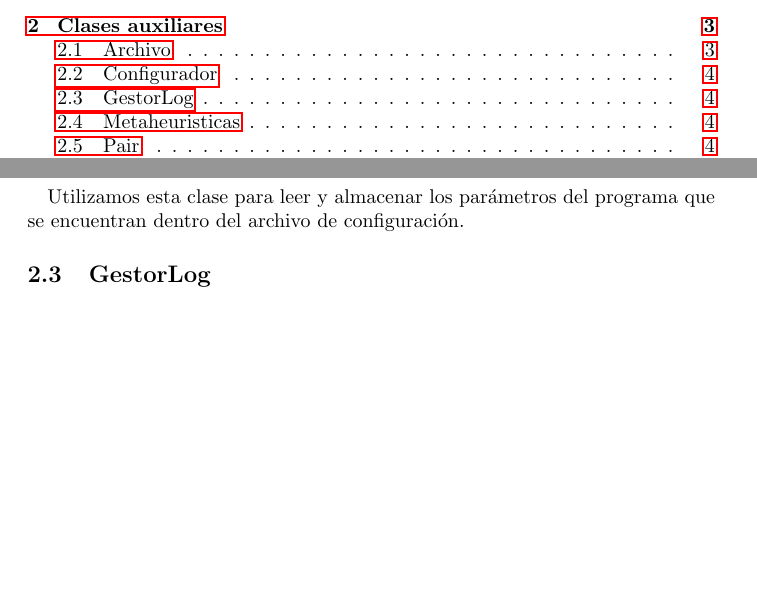
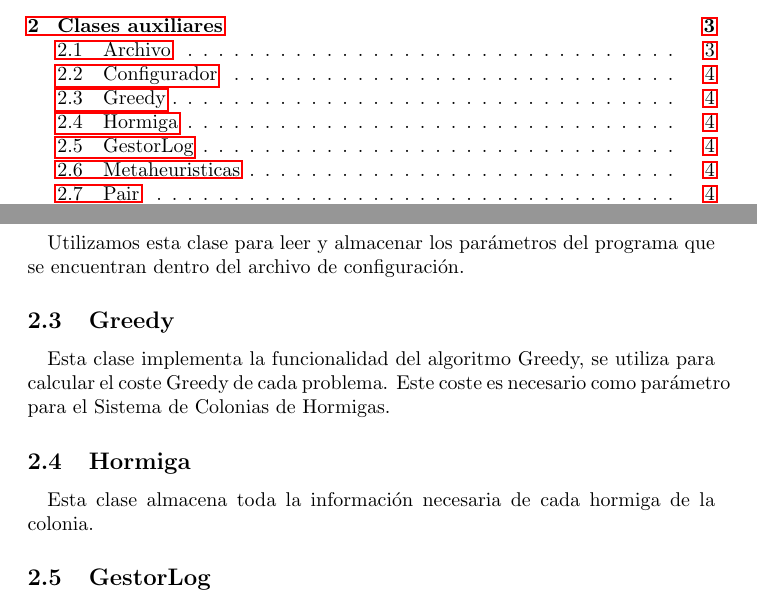
Before and after one commit to AndresRoOr/prac3meta2021, a LaTeX document (informe/Informe.tex, which reads informe/DescripcionProblema.tex): two parts of pages 2 and 5 of 19, joined at a grey line, cut so that both start at the same text, the shorter picture padded with empty space. Compiled offline with pdfLaTeX.

Commit message:
Informe: completada sección Clases auxiliares

```diff
--- a/informe/DescripcionProblema.tex
+++ b/informe/DescripcionProblema.tex
@@ -43,6 +43,14 @@
 
 	\paragraph{}Utilizamos esta clase para leer y almacenar los parámetros del programa que se encuentran dentro del archivo de configuración.
 
+	\subsection{Greedy}
+
+	\paragraph{}Esta clase implementa la funcionalidad del algoritmo Greedy, se utiliza para calcular el coste Greedy de cada problema. Este coste es necesario como parámetro para el Sistema de Colonias de Hormigas.
+
+	\subsection{Hormiga}
+
+	\paragraph{}Esta clase almacena toda la información necesaria de cada hormiga de la colonia.
+
 	\subsection{GestorLog}
 
 	\paragraph{}La función principal de esta clase es la administración de los archivos Log del programa y el almacenamiento de información para debug en los mismos.
```
Also changed, not shown: informe/Informe.pdf, 4 other files.
